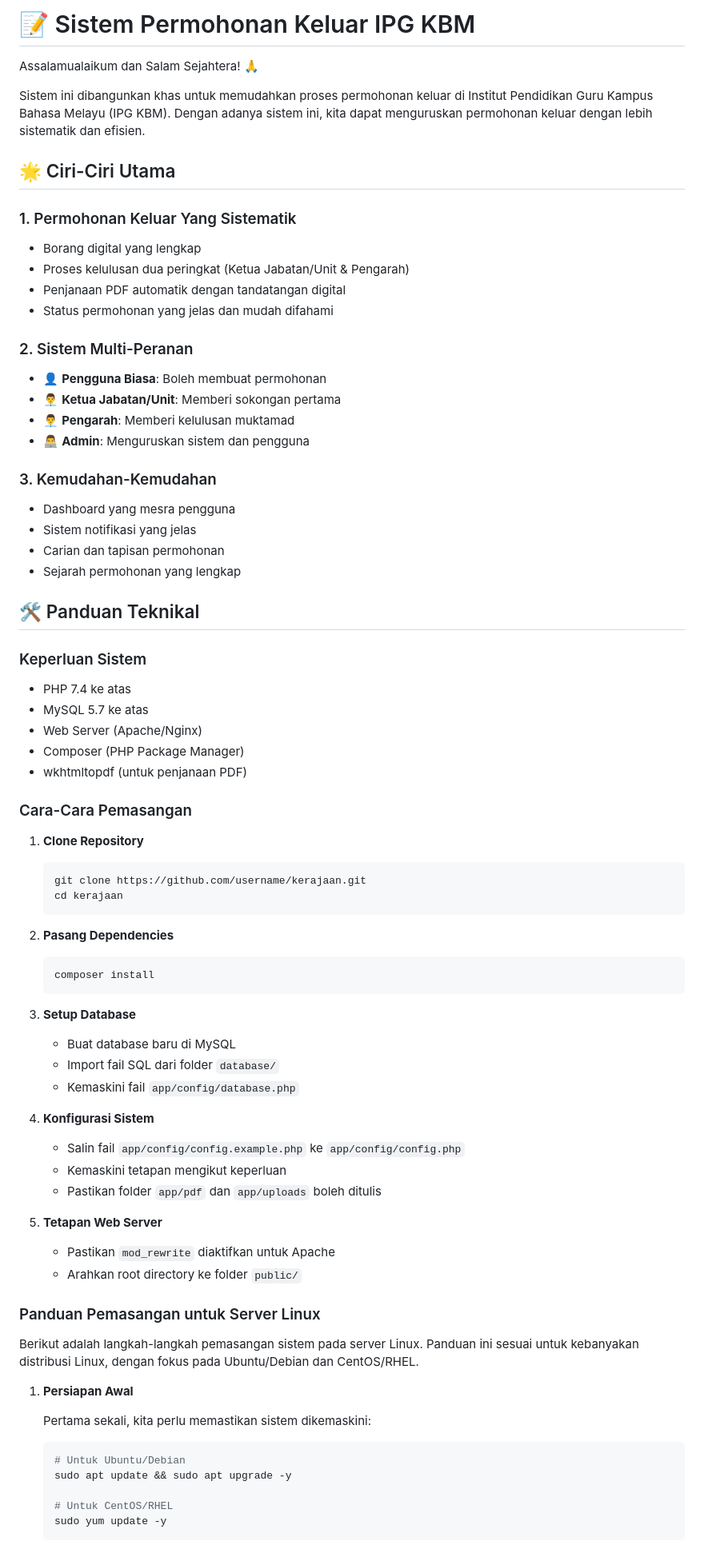
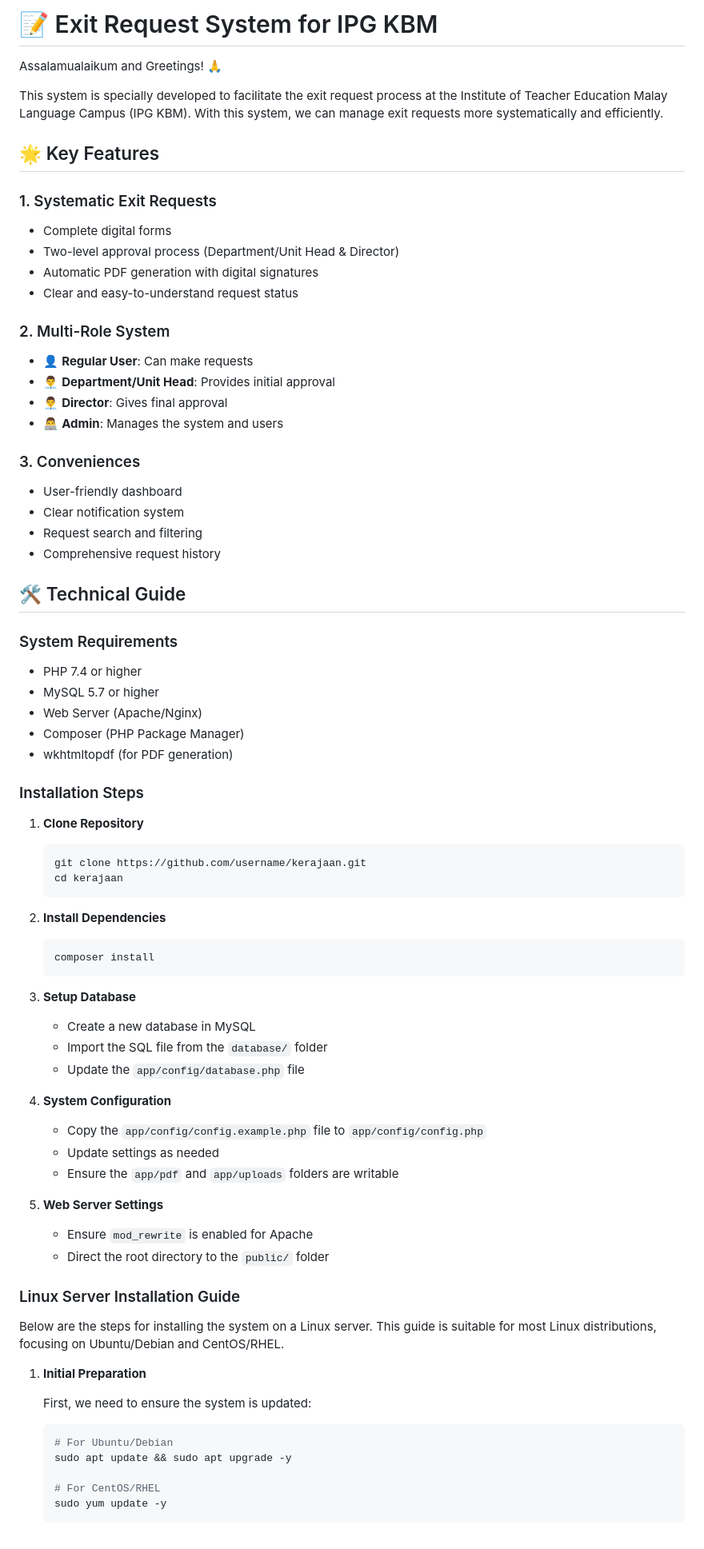
Before and after one commit to AnthonyMuncherz/kerajaan, a Markdown page: README.md, the part around one of its changes. Shown at 80% size. Drawn GitHub-style.

Commit message:
Translate README.md to English, improving documentation clarity and internationalization

````diff
--- a/README.md
+++ b/README.md
@@ -1,39 +1,39 @@
-# 📝 Sistem Permohonan Keluar IPG KBM
+# 📝 Exit Request System for IPG KBM
 
-Assalamualaikum dan Salam Sejahtera! 🙏
+Assalamualaikum and Greetings! 🙏
 
-Sistem ini dibangunkan khas untuk memudahkan proses permohonan keluar di Institut Pendidikan Guru Kampus Bahasa Melayu (IPG KBM). Dengan adanya sistem ini, kita dapat menguruskan permohonan keluar dengan lebih sistematik dan efisien.
+This system is specially developed to facilitate the exit request process at the Institute of Teacher Education Malay Language Campus (IPG KBM). With this system, we can manage exit requests more systematically and efficiently.
 
-## 🌟 Ciri-Ciri Utama
+## 🌟 Key Features
 
-### 1. Permohonan Keluar Yang Sistematik
-- Borang digital yang lengkap
-- Proses kelulusan dua peringkat (Ketua Jabatan/Unit & Pengarah)
-- Penjanaan PDF automatik dengan tandatangan digital
-- Status permohonan yang jelas dan mudah difahami
+### 1. Systematic Exit Requests
+- Complete digital forms
+- Two-level approval process (Department/Unit Head & Director)
+- Automatic PDF generation with digital signatures
+- Clear and easy-to-understand request status
 
-### 2. Sistem Multi-Peranan
-- 👤 **Pengguna Biasa**: Boleh membuat permohonan
-- 👨‍💼 **Ketua Jabatan/Unit**: Memberi sokongan pertama
-- 👨‍💼 **Pengarah**: Memberi kelulusan muktamad
-- 👨‍💻 **Admin**: Menguruskan sistem dan pengguna
+### 2. Multi-Role System
+- 👤 **Regular User**: Can make requests
+- 👨‍💼 **Department/Unit Head**: Provides initial approval
+- 👨‍💼 **Director**: Gives final approval
+- 👨‍💻 **Admin**: Manages the system and users
 
-### 3. Kemudahan-Kemudahan
-- Dashboard yang mesra pengguna
-- Sistem notifikasi yang jelas
-- Carian dan tapisan permohonan
-- Sejarah permohonan yang lengkap
+### 3. Conveniences
+- User-friendly dashboard
+- Clear notification system
+- Request search and filtering
+- Comprehensive request history
 
-## 🛠️ Panduan Teknikal
+## 🛠️ Technical Guide
 
-### Keperluan Sistem
-- PHP 7.4 ke atas
-- MySQL 5.7 ke atas
+### System Requirements
+- PHP 7.4 or higher
+- MySQL 5.7 or higher
 - Web Server (Apache/Nginx)
 - Composer (PHP Package Manager)
-- wkhtmltopdf (untuk penjanaan PDF)
+- wkhtmltopdf (for PDF generation)
 
-### Cara-Cara Pemasangan
+### Installation Steps
 
 1. **Clone Repository**
    ```bash
@@ -41,37 +41,37 @@ Sistem ini dibangunkan khas untuk memudahkan proses permohonan keluar di Institu
    cd kerajaan
    ```
 
-2. **Pasang Dependencies**
+2. **Install Dependencies**
    ```bash
    composer install
    ```
 
 3. **Setup Database**
-   - Buat database baru di MySQL
-   - Import fail SQL dari folder `database/`
-   - Kemaskini fail `app/config/database.php`
+   - Create a new database in MySQL
+   - Import the SQL file from the `database/` folder
+   - Update the `app/config/database.php` file
 
-4. **Konfigurasi Sistem**
-   - Salin fail `app/config/config.example.php` ke `app/config/config.php`
-   - Kemaskini tetapan mengikut keperluan
-   - Pastikan folder `app/pdf` dan `app/uploads` boleh ditulis
+4. **System Configuration**
+   - Copy the `app/config/config.example.php` file to `app/config/config.php`
+   - Update settings as needed
+   - Ensure the `app/pdf` and `app/uploads` folders are writable
 
-5. **Tetapan Web Server**
-   - Pastikan `mod_rewrite` diaktifkan untuk Apache
-   - Arahkan root directory ke folder `public/`
+5. **Web Server Settings**
+   - Ensure `mod_rewrite` is enabled for Apache
+   - Direct the root directory to the `public/` folder
 
-### Panduan Pemasangan untuk Server Linux
+### Linux Server Installation Guide
 
-Berikut adalah langkah-langkah pemasangan sistem pada server Linux. Panduan ini sesuai untuk kebanyakan distribusi Linux, dengan fokus pada Ubuntu/Debian dan CentOS/RHEL.
+Below are the steps for installing the system on a Linux server. This guide is suitable for most Linux distributions, focusing on Ubuntu/Debian and CentOS/RHEL.
 
-1. **Persiapan Awal**
+1. **Initial Preparation**
 
-   Pertama sekali, kita perlu memastikan sistem dikemaskini:
+   First, we need to ensure the system is updated:
    ```bash
-   # Untuk Ubuntu/Debian
+   # For Ubuntu/Debian
    sudo apt update && sudo apt upgrade -y
 
-   # Untuk CentOS/RHEL
+   # For CentOS/RHEL
    sudo yum update -y
    ```
 
````
Also changed, not shown: other parts of README.md (+121 -121 lines).
